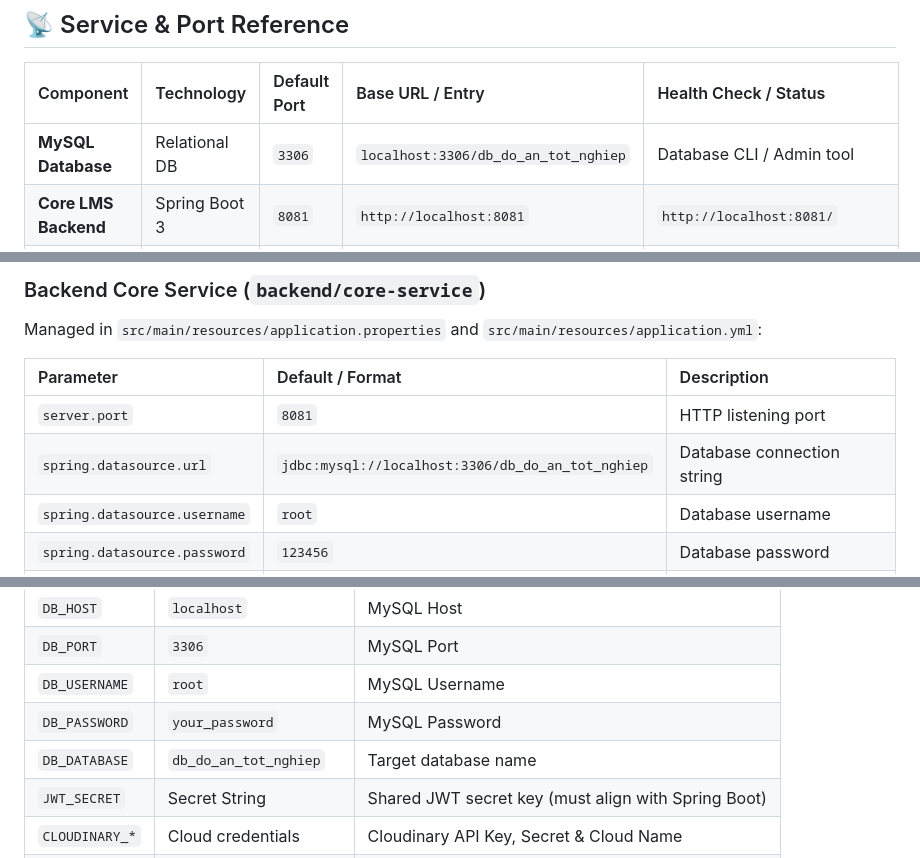
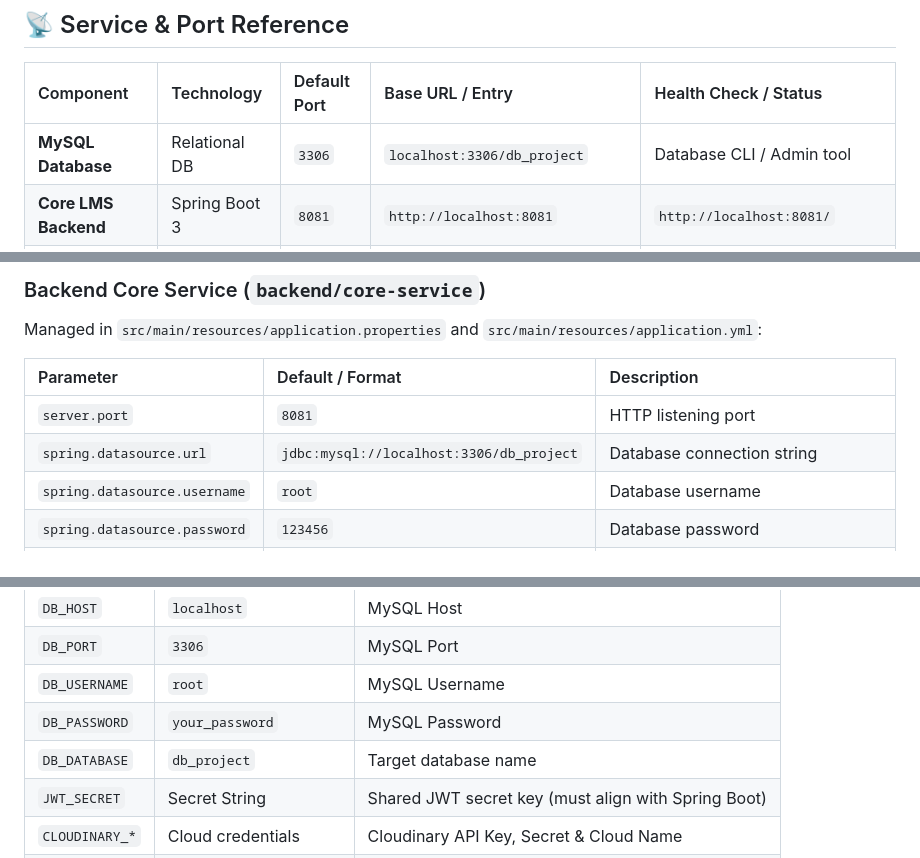
Before and after one commit to DoThiKimOanhB22DCCN606/AI-Integrated-English-Learning-Platform, a Markdown page: README.md, 3 parts joined by grey strips. Rendered like a GitHub page.

```diff
--- a/README.md
+++ b/README.md
@@ -302,7 +302,7 @@ Ensure the following runtimes and tools are installed on your host machine:
 
 | Component | Technology | Default Port | Base URL / Entry | Health Check / Status |
 | :--- | :--- | :--- | :--- | :--- |
-| **MySQL Database** | Relational DB | `3306` | `localhost:3306/db_do_an_tot_nghiep` | Database CLI / Admin tool |
+| **MySQL Database** | Relational DB | `3306` | `localhost:3306/db_project` | Database CLI / Admin tool |
 | **Core LMS Backend** | Spring Boot 3 | `8081` | `http://localhost:8081` | `http://localhost:8081/` |
 | **TOEIC Exam Backend** | Express / TS | `3001` | `http://localhost:3001/api/exam` | `http://localhost:3001/health` |
 | **LMS Web Client** | React 18 (CRA)| `3000` | `http://localhost:3000` | Browser application |
@@ -318,7 +318,7 @@ Managed in `src/main/resources/application.properties` and `src/main/resources/a
 | Parameter | Default / Format | Description |
 | :--- | :--- | :--- |
 | `server.port` | `8081` | HTTP listening port |
-| `spring.datasource.url` | `jdbc:mysql://localhost:3306/db_do_an_tot_nghiep` | Database connection string |
+| `spring.datasource.url` | `jdbc:mysql://localhost:3306/db_project` | Database connection string |
 | `spring.datasource.username` | `root` | Database username |
 | `spring.datasource.password` | `123456` | Database password |
 | `jwt.signer-key` | `${JWT_SIGNER_KEY}` | Secret key for JWT signing & verification |
@@ -338,7 +338,7 @@ Configured in `.env`:
 | `DB_PORT` | `3306` | MySQL Port |
 | `DB_USERNAME` | `root` | MySQL Username |
 | `DB_PASSWORD` | `your_password` | MySQL Password |
-| `DB_DATABASE` | `db_do_an_tot_nghiep` | Target database name |
+| `DB_DATABASE` | `db_project` | Target database name |
 | `JWT_SECRET` | Secret String | Shared JWT secret key (must align with Spring Boot) |
 | `CLOUDINARY_*` | Cloud credentials | Cloudinary API Key, Secret & Cloud Name |
 | `CORS_ORIGIN` | `http://localhost:3000` | Permitted origin for CORS |
```
Also changed, not shown: other parts of README.md (+7 -7 lines).
